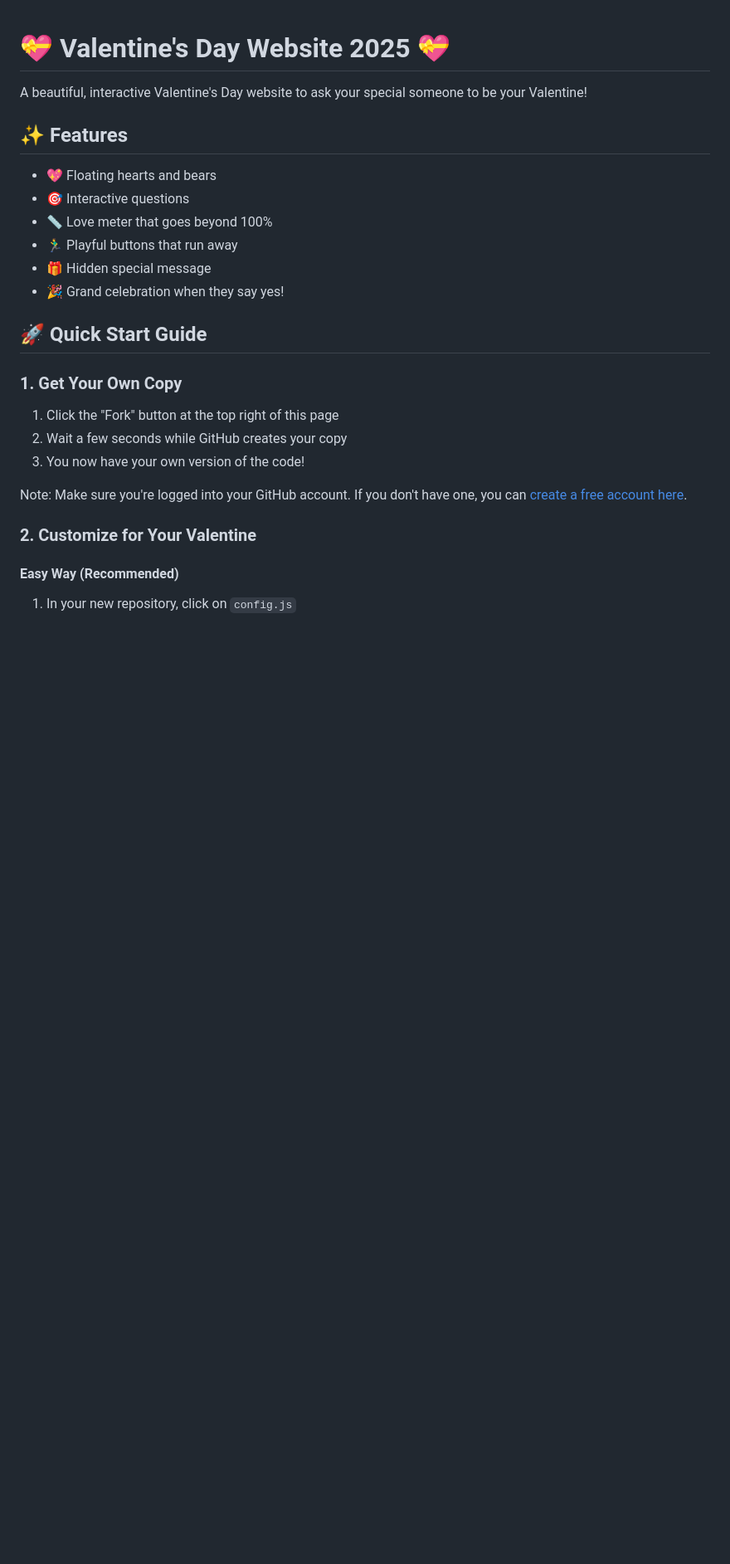
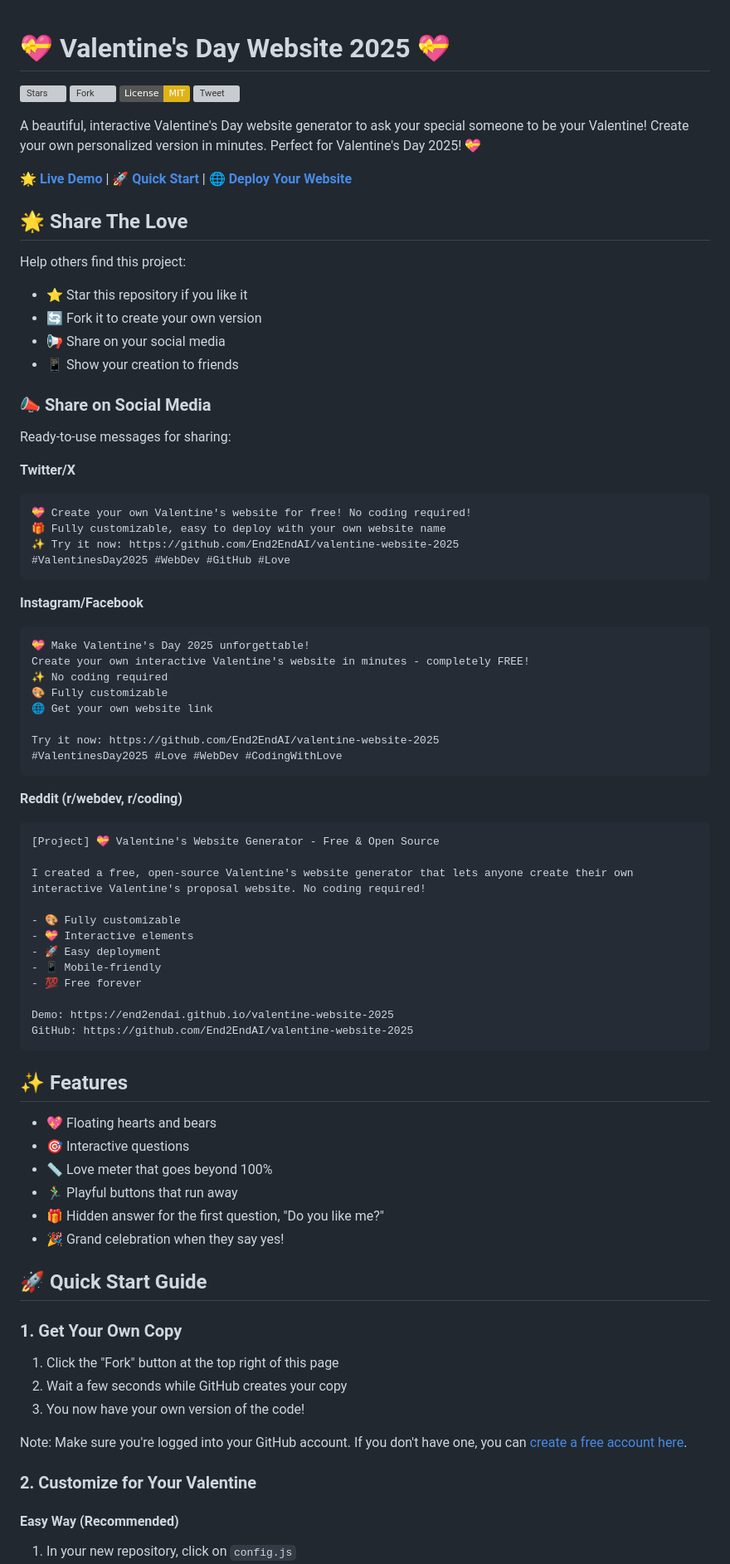
Before and after one commit to zzTheGift/valentine-website-2025, a Markdown page: README.md, the part around one of its changes. Shown at 83% size. Drawn GitHub-style; badges without logos; blank space fills up the shorter version; grey boxes are pictures that could not be loaded.

Commit message:
Enhance README with social media sharing and project visibility features
- Add GitHub badges for stars, forks, and license
- Include ready-to-use social media sharing messages
- Expand project description and add call-to-action links
- Improve overall presentation and engagement potential

````diff
--- a/README.md
+++ b/README.md
@@ -1,13 +1,68 @@
 # 💝 Valentine's Day Website 2025 💝
 
-A beautiful, interactive Valentine's Day website to ask your special someone to be your Valentine!
+[![Stars](https://img.shields.io/github/stars/End2EndAI/valentine-website-2025?style=social)](https://github.com/End2EndAI/valentine-website-2025/stargazers)
+[![Fork](https://img.shields.io/github/forks/End2EndAI/valentine-website-2025?style=social)](https://github.com/End2EndAI/valentine-website-2025/fork)
+[![License: MIT](https://img.shields.io/badge/License-MIT-yellow.svg)](https://opensource.org/licenses/MIT)
+[![Tweet](https://img.shields.io/twitter/url?style=social&url=https%3A%2F%2Fgithub.com%2FEnd2EndAI%2Fvalentine-website-2025)](https://twitter.com/intent/tweet?text=%F0%9F%92%9D%20Create%20your%20own%20Valentine%27s%20website%20for%20free%21%20No%20coding%20required%21%0A%F0%9F%8E%81%20Fully%20customizable%2C%20easy%20to%20deploy%20with%20your%20own%20website%20name%0A%E2%9C%A8%20Try%20it%20now%3A%20https%3A%2F%2Fgithub.com%2FEnd2EndAI%2Fvalentine-website-2025%0A%23ValentinesDay2025%20%23WebDev%20%23GitHub%20%23Love)
+
+A beautiful, interactive Valentine's Day website generator to ask your special someone to be your Valentine! Create your own personalized version in minutes. Perfect for Valentine's Day 2025! 💝
+
+🌟 **[Live Demo](https://end2endai.github.io/valentine-website-2025)** | 🚀 **[Quick Start](#-quick-start-guide)** | 🌐 **[Deploy Your Website](#3-make-it-live)**
+
+## 🌟 Share The Love
+
+Help others find this project:
+- ⭐ Star this repository if you like it
+- 🔄 Fork it to create your own version
+- 📢 Share on your social media
+- 📱 Show your creation to friends
+
+### 📣 Share on Social Media
+
+Ready-to-use messages for sharing:
+
+**Twitter/X**
+```
+💝 Create your own Valentine's website for free! No coding required!
+🎁 Fully customizable, easy to deploy with your own website name
+✨ Try it now: https://github.com/End2EndAI/valentine-website-2025
+#ValentinesDay2025 #WebDev #GitHub #Love
+```
+
+**Instagram/Facebook**
+```
+💝 Make Valentine's Day 2025 unforgettable!
+Create your own interactive Valentine's website in minutes - completely FREE!
+✨ No coding required
+🎨 Fully customizable
+🌐 Get your own website link
+
+Try it now: https://github.com/End2EndAI/valentine-website-2025
+#ValentinesDay2025 #Love #WebDev #CodingWithLove
+```
+
+**Reddit (r/webdev, r/coding)**
+```
+[Project] 💝 Valentine's Website Generator - Free & Open Source
+
+I created a free, open-source Valentine's website generator that lets anyone create their own interactive Valentine's proposal website. No coding required!
+
+- 🎨 Fully customizable
+- 💝 Interactive elements
+- 🚀 Easy deployment
+- 📱 Mobile-friendly
+- 💯 Free forever
+
+Demo: https://end2endai.github.io/valentine-website-2025
+GitHub: https://github.com/End2EndAI/valentine-website-2025
+```
 
 ## ✨ Features
 - 💖 Floating hearts and bears
 - 🎯 Interactive questions
 - 📏 Love meter that goes beyond 100%
 - 🏃‍♂️ Playful buttons that run away
-- 🎁 Hidden special message
+- 🎁 Hidden answer for the first question, "Do you like me?"
 - 🎉 Grand celebration when they say yes!
 
 ## 🚀 Quick Start Guide
````
Also changed, not shown: other parts of README.md (+2 -1 lines).
